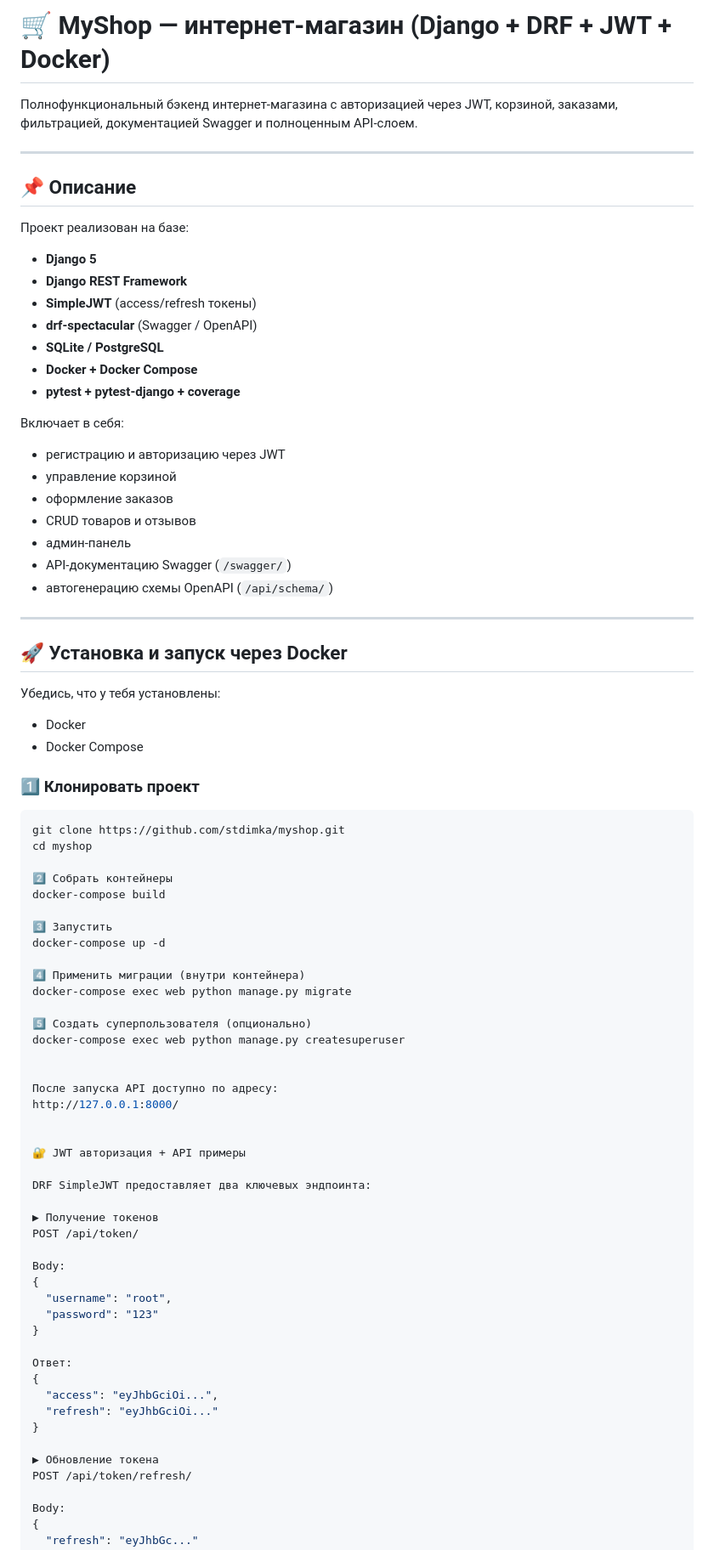
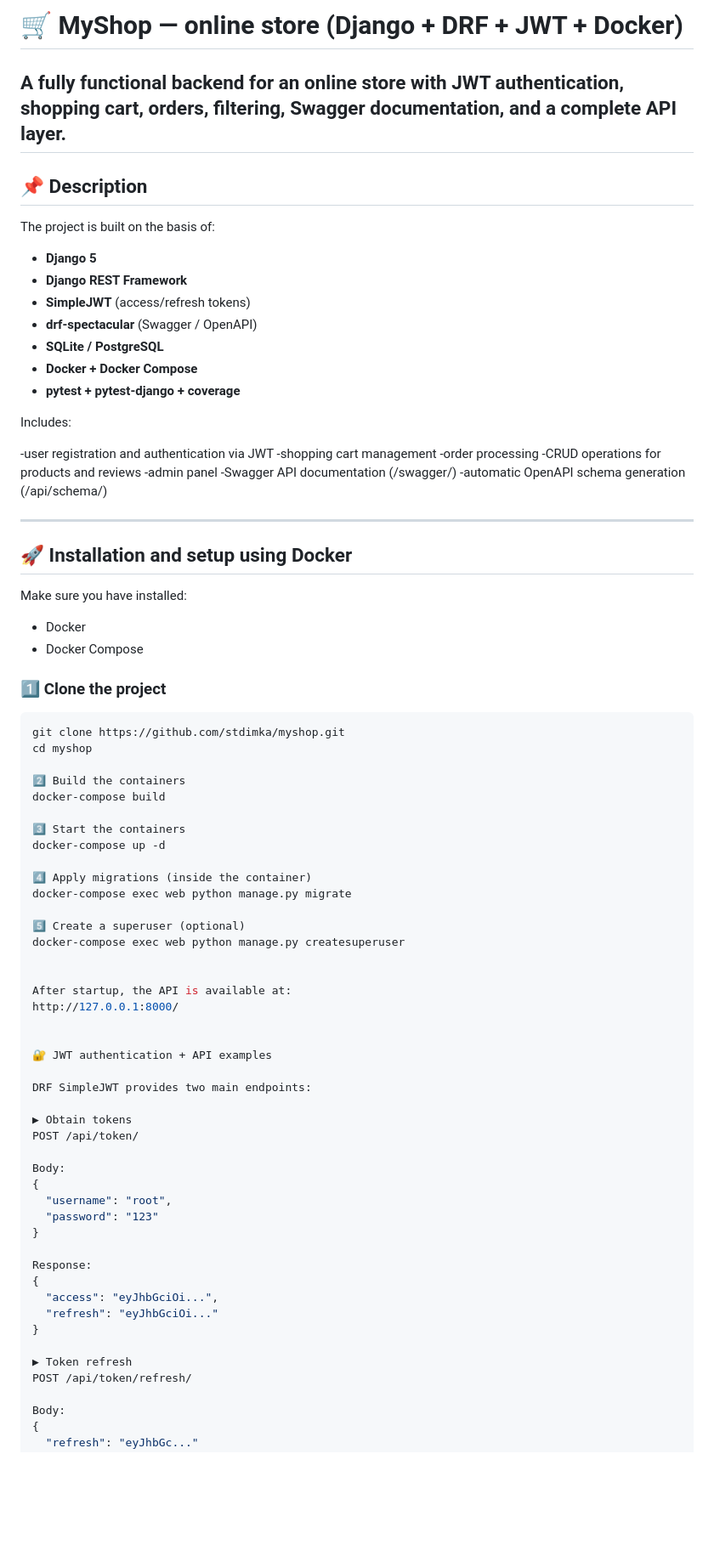
Before and after one commit to stdimka/myshop, a Markdown page: README.md, the part around one of its changes. Shown at 85% size. Drawn GitHub-style; blank space fills up the shorter version.

Commit message:
Translate README to English
Translated README content from Russian to English for better accessibility.

````diff
--- a/README.md
+++ b/README.md
@@ -1,68 +1,67 @@
-# 🛒 MyShop — интернет-магазин (Django + DRF + JWT + Docker)
+# 🛒 MyShop — online store (Django + DRF + JWT + Docker)
 
-Полнофункциональный бэкенд интернет-магазина с авторизацией через JWT, корзиной, заказами, фильтрацией, документацией Swagger и полноценным API-слоем.
-
+A fully functional backend for an online store with JWT authentication, shopping cart, orders, filtering, Swagger documentation, and a complete API layer.
 ---
 
-## 📌 Описание
+## 📌 Description
 
-Проект реализован на базе:
+The project is built on the basis of:
 
 - **Django 5**
 - **Django REST Framework**
-- **SimpleJWT** (access/refresh токены)
+- **SimpleJWT** (access/refresh tokens)
 - **drf-spectacular** (Swagger / OpenAPI)
 - **SQLite / PostgreSQL**
 - **Docker + Docker Compose**
 - **pytest + pytest-django + coverage**
 
-Включает в себя:
+Includes:
 
-- регистрацию и авторизацию через JWT
-- управление корзиной
-- оформление заказов
-- CRUD товаров и отзывов
-- админ-панель
-- API-документацию Swagger (`/swagger/`)
-- автогенерацию схемы OpenAPI (`/api/schema/`)
+-user registration and authentication via JWT
+-shopping cart management
+-order processing
+-CRUD operations for products and reviews
+-admin panel
+-Swagger API documentation (/swagger/)
+-automatic OpenAPI schema generation (/api/schema/)
 
 ---
 
-## 🚀 Установка и запуск через Docker
+## 🚀 Installation and setup using Docker
 
-Убедись, что у тебя установлены:
+Make sure you have installed:
 
 - Docker
 - Docker Compose
 
-### 1️⃣ Клонировать проект
+### 1️⃣ Clone the project
 
 ```bash
 git clone https://github.com/stdimka/myshop.git
 cd myshop
 
-2️⃣ Собрать контейнеры
+2️⃣ Build the containers
 docker-compose build
 
-3️⃣ Запустить
+3️⃣ Start the containers
 docker-compose up -d
 
-4️⃣ Применить миграции (внутри контейнера)
+4️⃣ Apply migrations (inside the container)
 docker-compose exec web python manage.py migrate
 
-5️⃣ Создать суперпользователя (опционально)
+5️⃣ Create a superuser (optional)
 docker-compose exec web python manage.py createsuperuser
 
 
-После запуска API доступно по адресу:
+After startup, the API is available at:
 http://127.0.0.1:8000/
 
 
-🔐 JWT авторизация + API примеры
+🔐 JWT authentication + API examples
 
-DRF SimpleJWT предоставляет два ключевых эндпоинта:
+DRF SimpleJWT provides two main endpoints:
 
-▶ Получение токенов
+▶ Obtain tokens
 POST /api/token/
 
 Body:
@@ -71,13 +70,13 @@ Body:
   "password": "123"
 }
 
-Ответ:
+Response:
 {
   "access": "eyJhbGciOi...",
   "refresh": "eyJhbGciOi..."
 }
 
-▶ Обновление токена
+▶ Token refresh
 POST /api/token/refresh/
 
 Body:
````
Also changed, not shown: other parts of README.md (+13 -32 lines).
